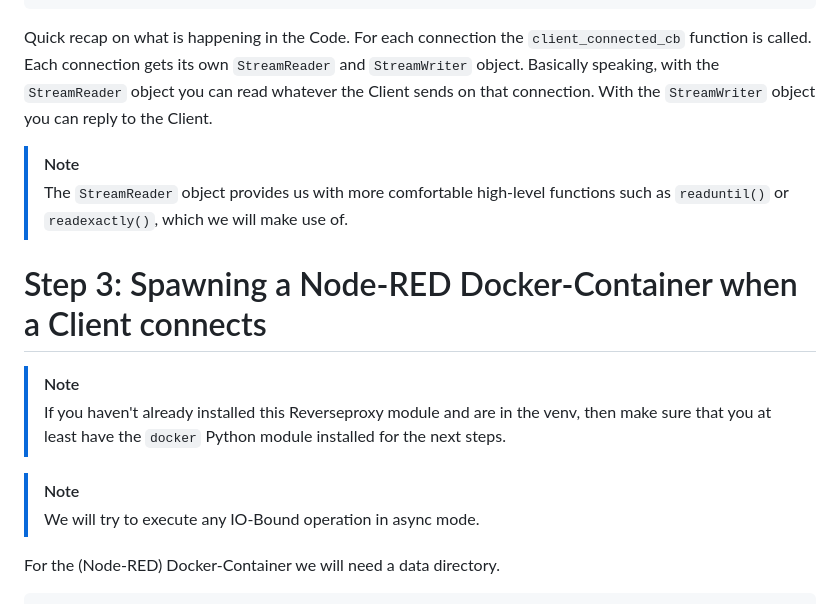
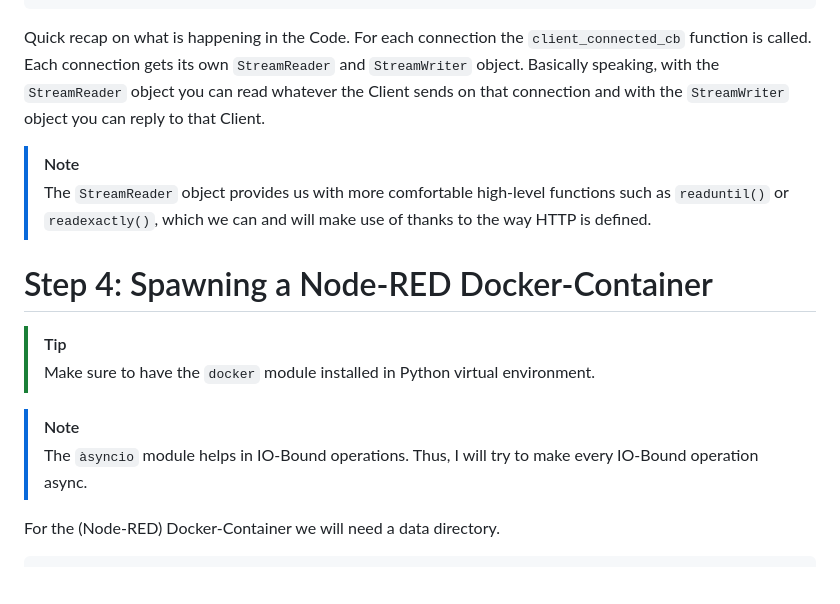
Before and after one commit to bekiralti/reverseproxy, a Markdown page: docs/implementation_journal.md, the part around the change. Rendered like a GitHub page; blank space fills up the shorter version.

Commit message:
Update Implementation Journal

```diff
--- a/docs/implementation_journal.md
+++ b/docs/implementation_journal.md
@@ -246,21 +246,19 @@ b''
 
 Quick recap on what is happening in the Code. For each connection the `client_connected_cb` function is called.
 Each connection gets its own `StreamReader` and `StreamWriter` object. Basically speaking,
-with the `StreamReader` object you can read whatever the Client sends on that connection.
-With the `StreamWriter` object you can reply to the Client.
+with the `StreamReader` object you can read whatever the Client sends on that connection and with the `StreamWriter` object you can reply to that Client.
 
 > [!NOTE]
 > The `StreamReader` object provides us with more comfortable high-level functions such as `readuntil()` or `readexactly()`,
-> which we will make use of.
+> which we can and will make use of thanks to the way HTTP is defined.
 
-# Step 3: Spawning a Node-RED Docker-Container when a Client connects
+# Step 4: Spawning a Node-RED Docker-Container
+
+> [!TIP]
+> Make sure to have the `docker` module installed in Python virtual environment.
 
 > [!NOTE]
-> If you haven't already installed this Reverseproxy module and are in the venv,
-> then make sure that you at least have the `docker` Python module installed for the next steps.
-
-> [!NOTE]
-> We will try to execute any IO-Bound operation in async mode.
+> The `àsyncio` module helps in IO-Bound operations. Thus, I will try to make every IO-Bound operation async.
 
 For the (Node-RED) Docker-Container we will need a data directory.
 
```
